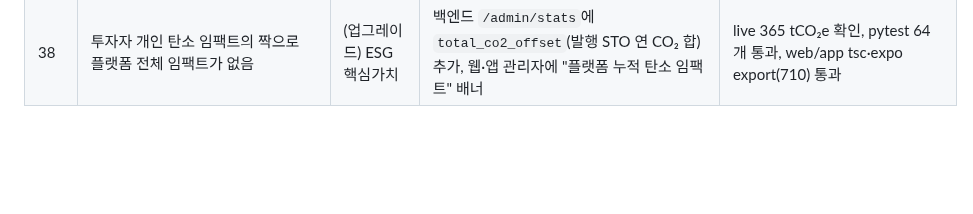
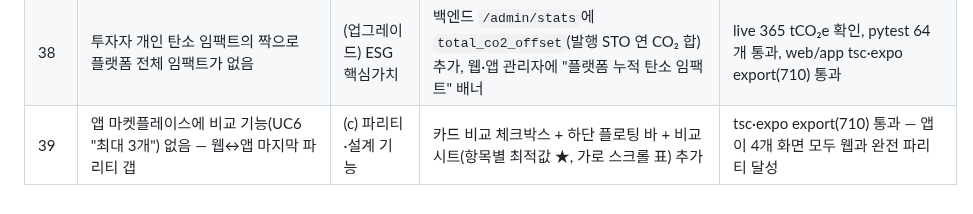
Before and after one commit to BioCode67/Eco-Biz-Connect, a Markdown page: PROGRESS.md, the part around the change. Drawn GitHub-style; blank space fills up the shorter version.

Commit message:
docs: log app marketplace compare (cycle 39) — full app-web parity achieved

```diff
--- a/PROGRESS.md
+++ b/PROGRESS.md
@@ -44,3 +44,4 @@
 | 37 | ESG 플랫폼인데 투자자의 실제 환경 기여(탄소 상쇄)가 어디에도 안 보임 | (업그레이드) ESG 핵심가치 | 포트폴리오에 "내 ESG 임팩트" 추가 — 보유 STO 지분(보유량/총발행) × 연 CO₂저감 합산 → tCO₂e/년 + 나무 그루 환산. 웹·앱 모두 | web tsc·프리뷰 스크린샷(1.34 tCO₂e=나무 60그루) 시각 검증, app expo export(710) 통과 |
 | — | 신규기능 추가 후 배포 산출물 무결성 확인 | (검증) | 웹 프로덕션 `next build` 클린 빌드 | ✓ Compiled, 11페이지 0오류 — 배포 산출물 견고 |
 | 38 | 투자자 개인 탄소 임팩트의 짝으로 플랫폼 전체 임팩트가 없음 | (업그레이드) ESG 핵심가치 | 백엔드 `/admin/stats`에 `total_co2_offset`(발행 STO 연 CO₂ 합) 추가, 웹·앱 관리자에 "플랫폼 누적 탄소 임팩트" 배너 | live 365 tCO₂e 확인, pytest 64개 통과, web/app tsc·expo export(710) 통과 |
+| 39 | 앱 마켓플레이스에 비교 기능(UC6 "최대 3개") 없음 — 웹↔앱 마지막 파리티 갭 | (c) 파리티·설계 기능 | 카드 비교 체크박스 + 하단 플로팅 바 + 비교 시트(항목별 최적값 ★, 가로 스크롤 표) 추가 | tsc·expo export(710) 통과 — 앱이 4개 화면 모두 웹과 완전 파리티 달성 |
```
